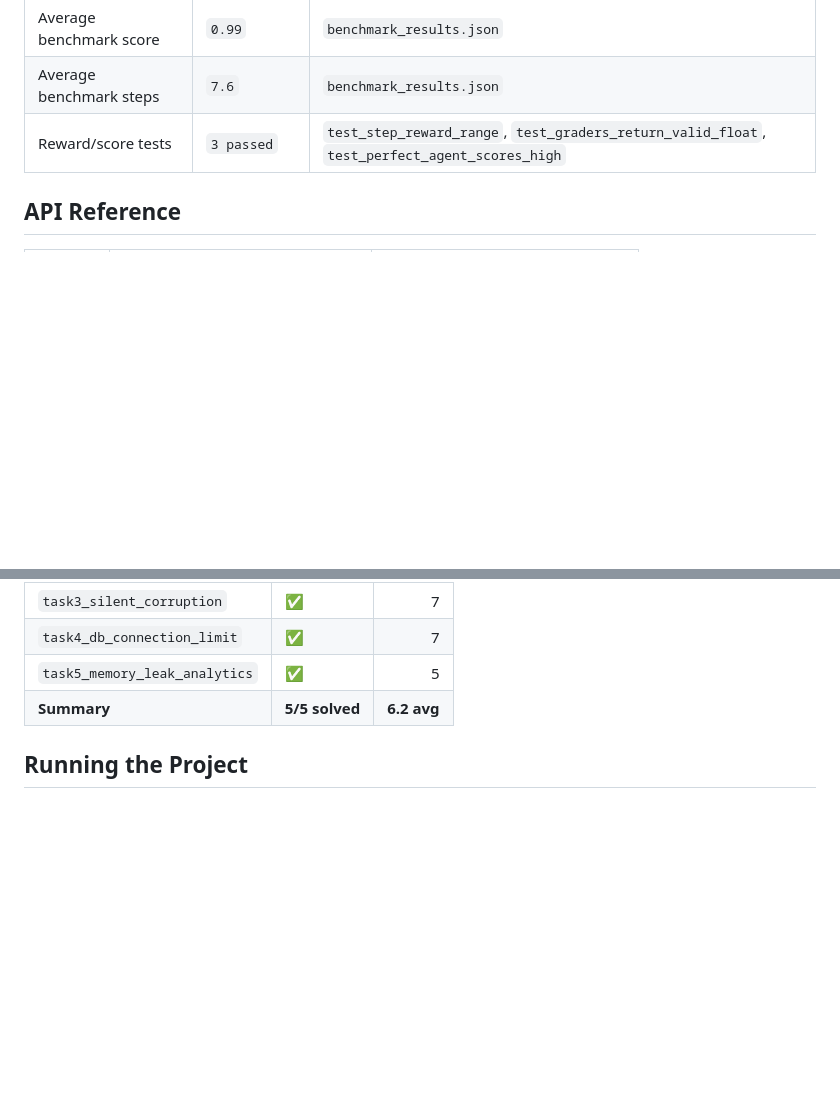
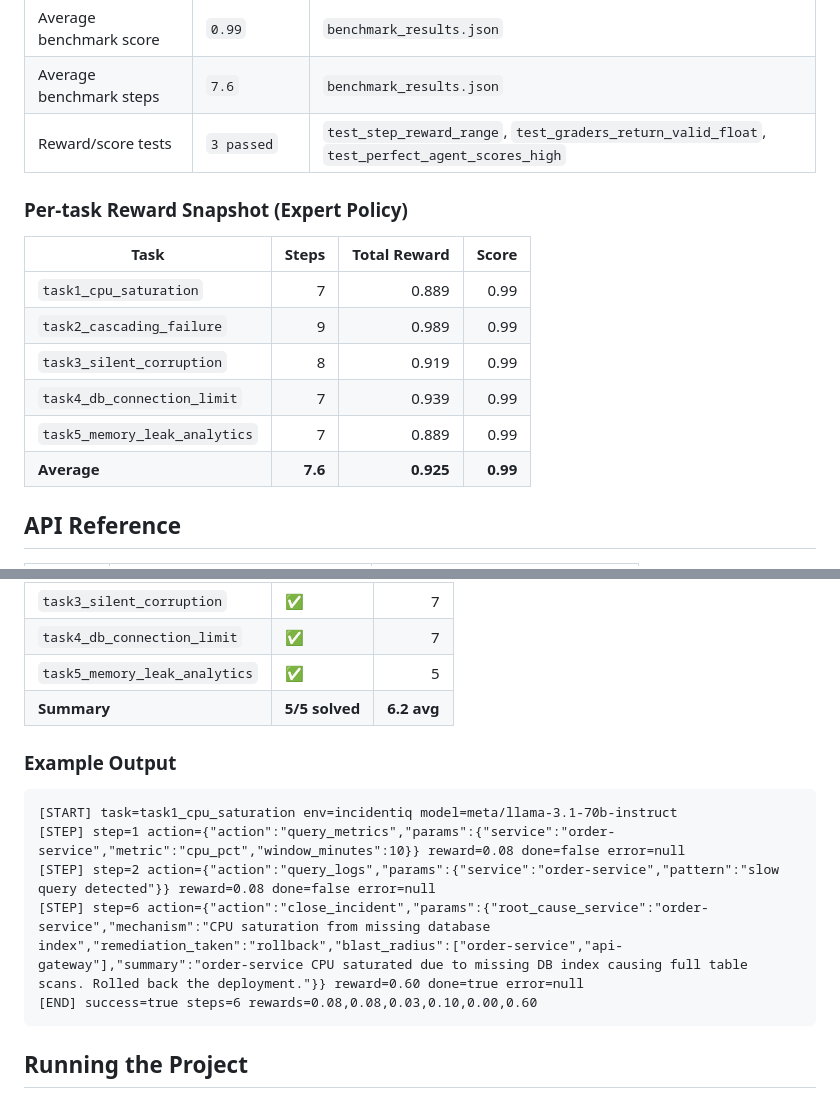
Before and after one commit to Sharkypie77/IncidentiQ, a Markdown page: README.md, 2 parts joined by grey strips. Drawn GitHub-style; blank space fills up the shorter version.

Commit message:
docs: add per-task reward table and output sample
Include explicit per-task reward/score snapshot and example inference output lines in README for easier validation and reviewer readability.

Co-authored-by: Copilot <223556219+Copilot@users.noreply.github.com>

````diff
--- a/README.md
+++ b/README.md
@@ -146,6 +146,15 @@ This strict score range is required by benchmark validators that reject `0.0` an
 | Average benchmark score | `0.99` | `benchmark_results.json` |
 | Average benchmark steps | `7.6` | `benchmark_results.json` |
 | Reward/score tests | `3 passed` | `test_step_reward_range`, `test_graders_return_valid_float`, `test_perfect_agent_scores_high` |
+### Per-task Reward Snapshot (Expert Policy)
+| Task | Steps | Total Reward | Score |
+|---|---:|---:|---:|
+| `task1_cpu_saturation` | 7 | 0.889 | 0.99 |
+| `task2_cascading_failure` | 9 | 0.989 | 0.99 |
+| `task3_silent_corruption` | 8 | 0.919 | 0.99 |
+| `task4_db_connection_limit` | 7 | 0.939 | 0.99 |
+| `task5_memory_leak_analytics` | 7 | 0.889 | 0.99 |
+| **Average** | **7.6** | **0.925** | **0.99** |
 ## API Reference
 | Method | Path | Purpose |
 |---|---|---|
@@ -179,6 +188,14 @@ The UI supports:
 | `task4_db_connection_limit` | ✅ | 7 |
 | `task5_memory_leak_analytics` | ✅ | 5 |
 | **Summary** | **5/5 solved** | **6.2 avg** |
+### Example Output
+```text
+[START] task=task1_cpu_saturation env=incidentiq model=meta/llama-3.1-70b-instruct
+[STEP] step=1 action={"action":"query_metrics","params":{"service":"order-service","metric":"cpu_pct","window_minutes":10}} reward=0.08 done=false error=null
+[STEP] step=2 action={"action":"query_logs","params":{"service":"order-service","pattern":"slow query detected"}} reward=0.08 done=false error=null
+[STEP] step=6 action={"action":"close_incident","params":{"root_cause_service":"order-service","mechanism":"CPU saturation from missing database index","remediation_taken":"rollback","blast_radius":["order-service","api-gateway"],"summary":"order-service CPU saturated due to missing DB index causing full table scans. Rolled back the deployment."}} reward=0.60 done=true error=null
+[END] success=true steps=6 rewards=0.08,0.08,0.03,0.10,0.00,0.60
+```
 ## Running the Project
 ### Environment Variables
 | Variable | Default | Required | Description |
````
